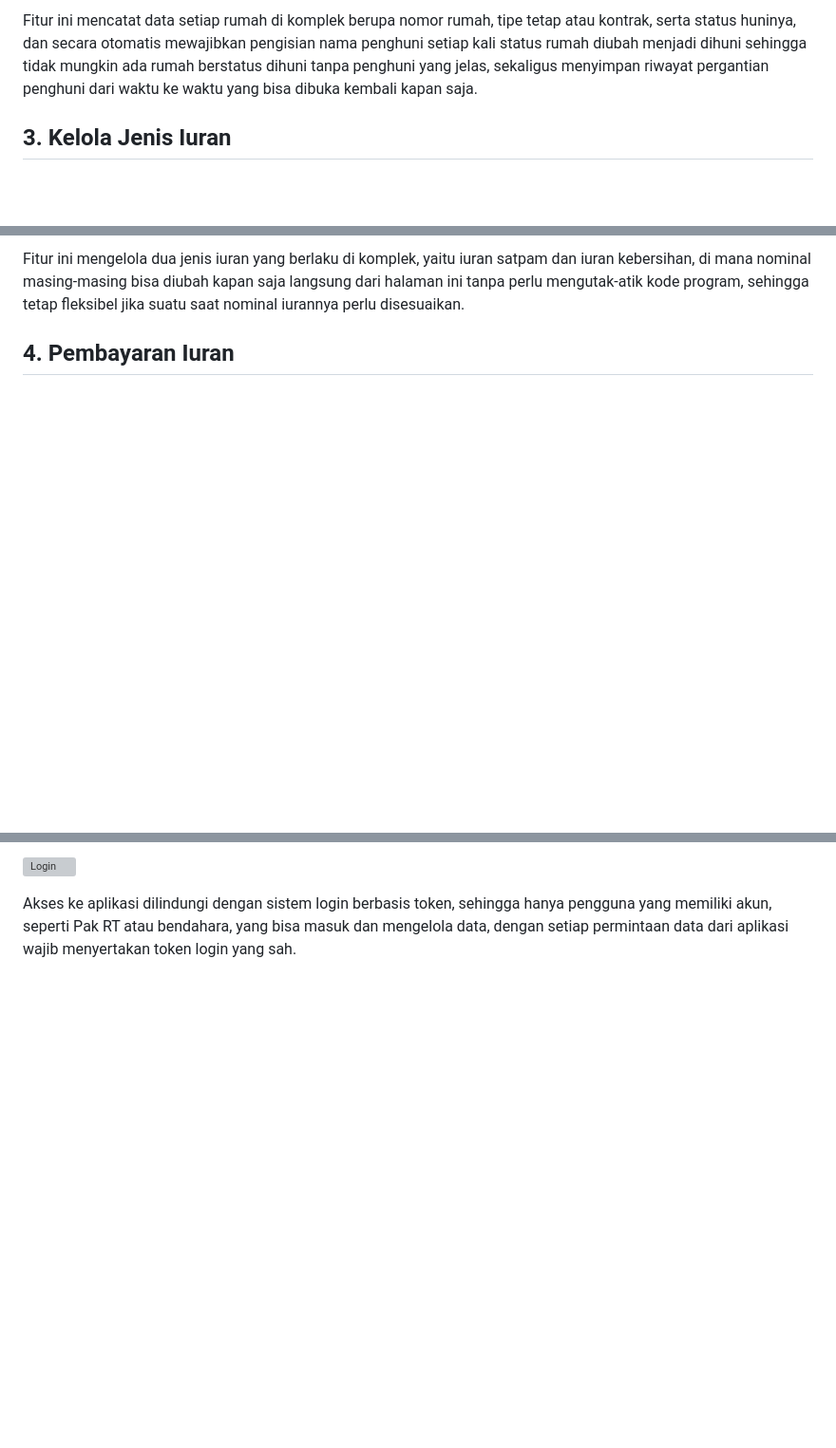
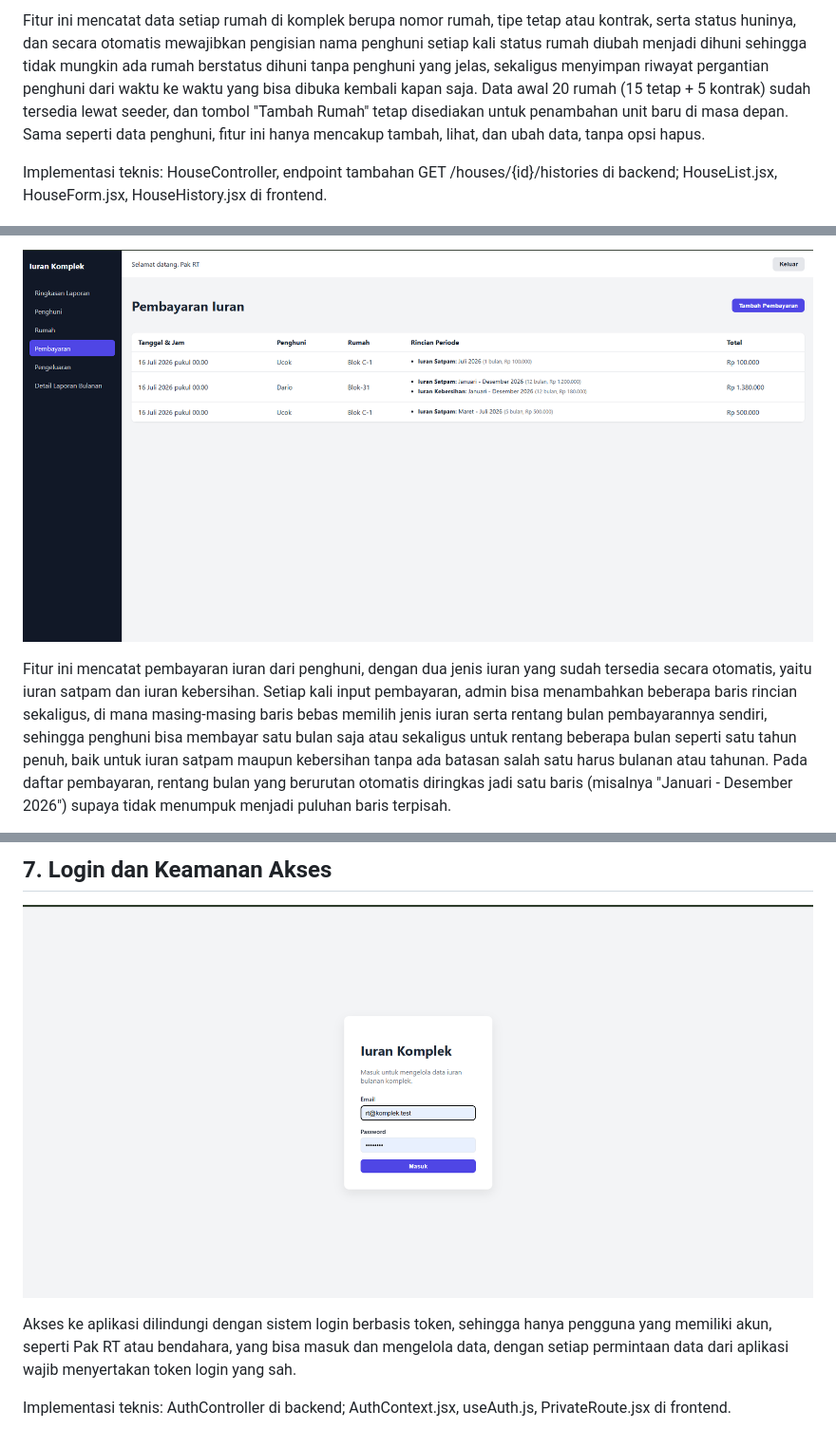
Before and after one commit to arsaaja/iuran-komplek-project, a Markdown page: docs/SCREENSHOT-FITUR.md, 3 parts joined by grey strips. Shown at 95% size. GitHub-like rendering; pictures changed too: screenshot/doc-4-pembayaran.png (added), screenshot/doc-9-login.png (added); blank space fills up the shorter version; grey boxes are pictures that could not be loaded.

```diff
--- a/docs/SCREENSHOT-FITUR.md
+++ b/docs/SCREENSHOT-FITUR.md
@@ -25,7 +33,12 @@ Fitur ini mencatat data setiap rumah di komplek berupa nomor rumah, tipe tetap a
 kontrak, serta status huninya, dan secara otomatis mewajibkan pengisian nama penghuni
 setiap kali status rumah diubah menjadi dihuni sehingga tidak mungkin ada rumah berstatus
 dihuni tanpa penghuni yang jelas, sekaligus menyimpan riwayat pergantian penghuni dari
-waktu ke waktu yang bisa dibuka kembali kapan saja.
+waktu ke waktu yang bisa dibuka kembali kapan saja. Data awal 20 rumah (15 tetap + 5
+kontrak) sudah tersedia lewat seeder, dan tombol "Tambah Rumah" tetap disediakan untuk
+penambahan unit baru di masa depan. Sama seperti data penghuni, fitur ini hanya mencakup
+tambah, lihat, dan ubah data, tanpa opsi hapus.
 
-## 3. Kelola Jenis Iuran
+Implementasi teknis: HouseController, endpoint tambahan
+GET /houses/{id}/histories di backend; HouseList.jsx, HouseForm.jsx,
+HouseHistory.jsx di frontend.
 
@@ -33,8 +46,13 @@ waktu ke waktu yang bisa dibuka kembali kapan saja.
 
-Fitur ini mengelola dua jenis iuran yang berlaku di komplek, yaitu iuran satpam dan iuran
-kebersihan, di mana nominal masing-masing bisa diubah kapan saja langsung dari halaman ini
-tanpa perlu mengutak-atik kode program, sehingga tetap fleksibel jika suatu saat nominal
-iurannya perlu disesuaikan.
+![Pembayaran Iuran](../screenshot/doc-4-pembayaran.png)
 
-## 4. Pembayaran Iuran
+Fitur ini mencatat pembayaran iuran dari penghuni, dengan dua jenis iuran yang sudah
+tersedia secara otomatis, yaitu iuran satpam dan iuran kebersihan. Setiap kali input
+pembayaran, admin bisa menambahkan beberapa baris rincian sekaligus, di mana masing-masing
+baris bebas memilih jenis iuran serta rentang bulan pembayarannya sendiri, sehingga
+penghuni bisa membayar satu bulan saja atau sekaligus untuk rentang beberapa bulan seperti
+satu tahun penuh, baik untuk iuran satpam maupun kebersihan tanpa ada batasan salah satu
+harus bulanan atau tahunan. Pada daftar pembayaran, rentang bulan yang berurutan otomatis
+diringkas jadi satu baris (misalnya "Januari - Desember 2026") supaya tidak menumpuk
+menjadi puluhan baris terpisah.
 
@@ -84,6 +94,11 @@ memudahkan penelusuran detail transaksi di bulan tersebut kapan pun dibutuhkan.
 
-![Login](./doc-9-login.png)
+## 7. Login dan Keamanan Akses
+
+![Login](../screenshot/doc-9-login.png)
 
 Akses ke aplikasi dilindungi dengan sistem login berbasis token, sehingga hanya pengguna
 yang memiliki akun, seperti Pak RT atau bendahara, yang bisa masuk dan mengelola data,
 dengan setiap permintaan data dari aplikasi wajib menyertakan token login yang sah.
+
+Implementasi teknis: AuthController di backend; AuthContext.jsx, useAuth.js,
+PrivateRoute.jsx di frontend.
```
Also changed, not shown: other parts of docs/SCREENSHOT-FITUR.md (+28 -28 lines), screenshot/doc-6-pengeluaran.png (added), screenshot/doc-8-laporan-bulanan.png (added), 13 other files.
